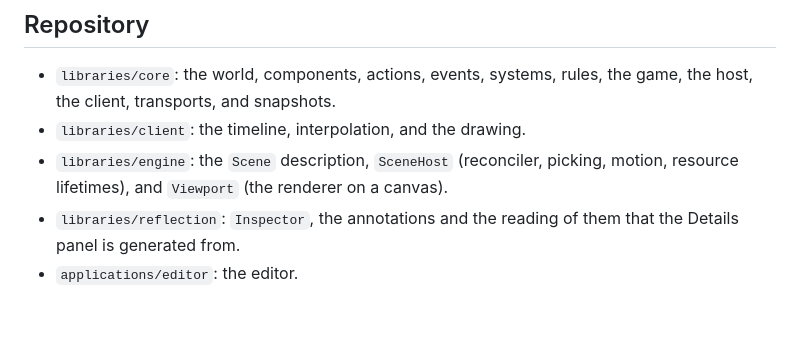
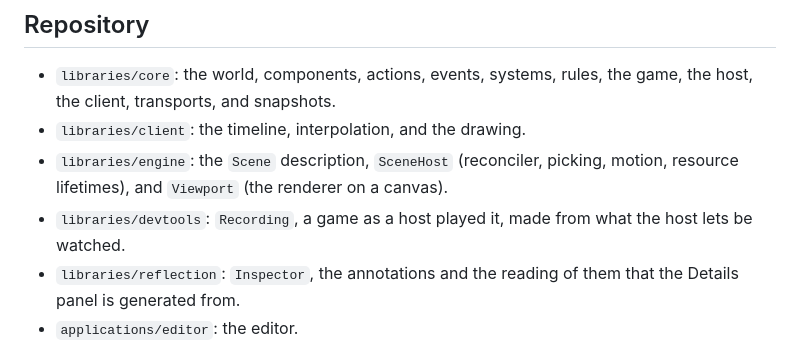
Before and after one commit to filipfalcon/egonitida, a Markdown page: docs/architecture.md, the part around the change. Rendered like a GitHub page; blank space fills up the shorter version.

Commit message:
docs: list the devtools among the packages

```diff
--- a/docs/architecture.md
+++ b/docs/architecture.md
@@ -242,6 +242,7 @@ LightOcean is sold by its structure, not its stack: _Your world is data. LightOc
 - `libraries/core`: the world, components, actions, events, systems, rules, the game, the host, the client, transports, and snapshots.
 - `libraries/client`: the timeline, interpolation, and the drawing.
 - `libraries/engine`: the `Scene` description, `SceneHost` (reconciler, picking, motion, resource lifetimes), and `Viewport` (the renderer on a canvas).
+- `libraries/devtools`: `Recording`, a game as a host played it, made from what the host lets be watched.
 - `libraries/reflection`: `Inspector`, the annotations and the reading of them that the Details panel is generated from.
 - `applications/editor`: the editor.
 - `applications/playground`: the first proof that one Model drives both the DOM and the 3D world.
```
